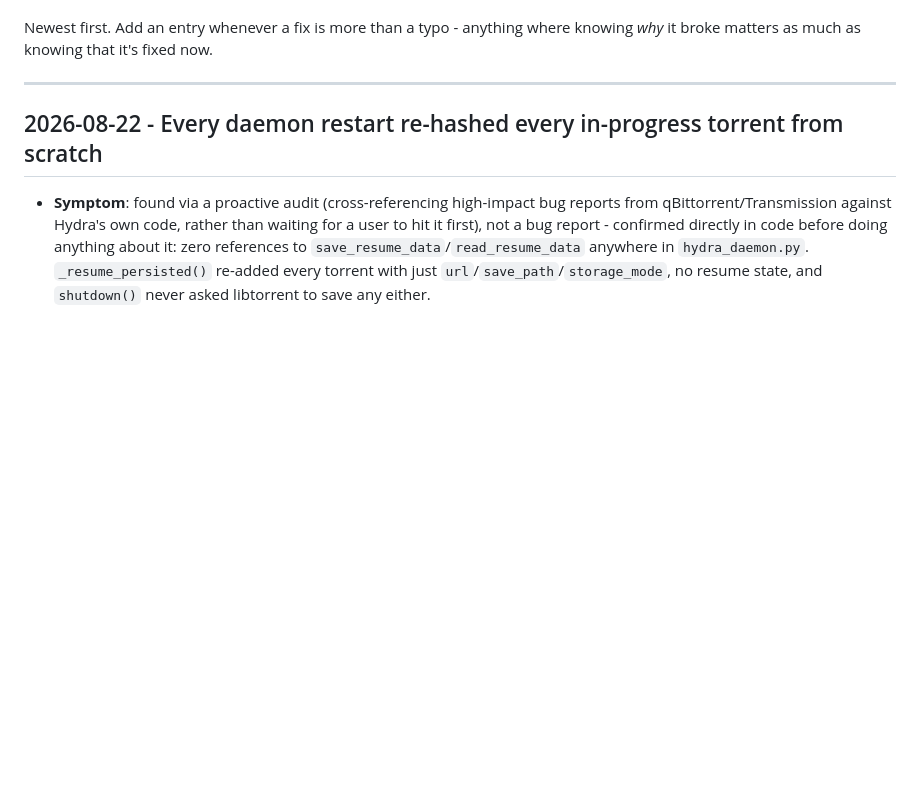
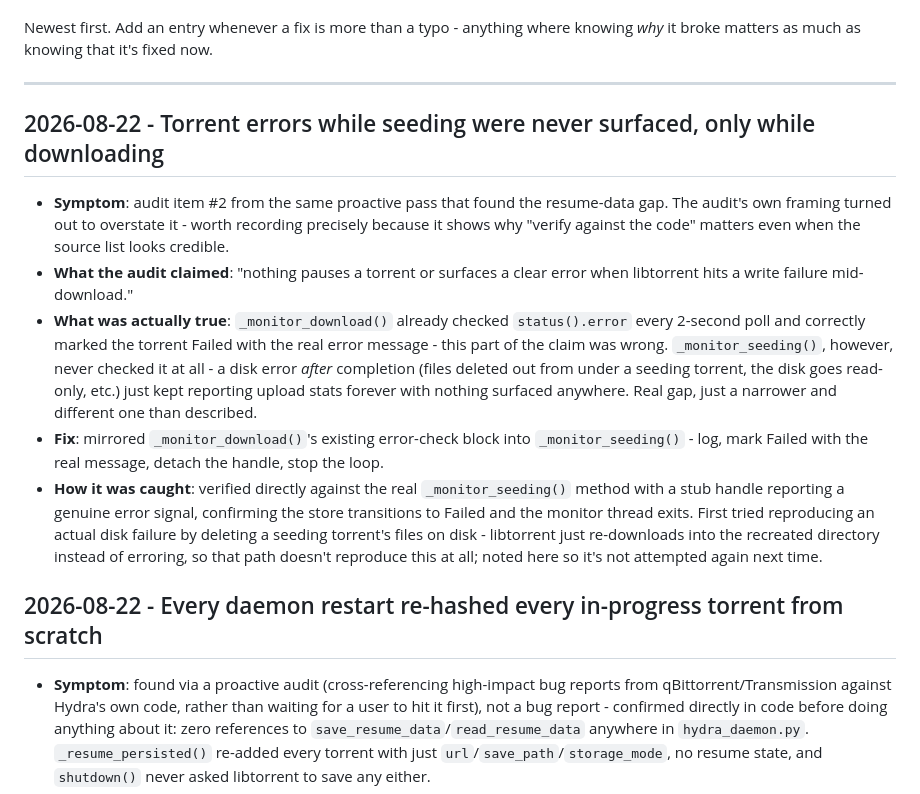
Before and after one commit to DelCtrlAlt33/hydra-torrent, a Markdown page: CHANGELOG.md, the part around the change. GitHub-like rendering; blank space fills up the shorter version.

Commit message:
Log the seeding-error-surfacing fix in the drift log

```diff
--- a/CHANGELOG.md
+++ b/CHANGELOG.md
@@ -12,6 +12,33 @@ Newest first. Add an entry whenever a fix is more than a typo - anything
 where knowing *why* it broke matters as much as knowing that it's fixed now.
 
 ---
+
+## 2026-08-22 - Torrent errors while seeding were never surfaced, only while downloading
+
+- **Symptom**: audit item #2 from the same proactive pass that found the
+  resume-data gap. The audit's own framing turned out to overstate it -
+  worth recording precisely because it shows why "verify against the code"
+  matters even when the source list looks credible.
+- **What the audit claimed**: "nothing pauses a torrent or surfaces a clear
+  error when libtorrent hits a write failure mid-download."
+- **What was actually true**: `_monitor_download()` already checked
+  `status().error` every 2-second poll and correctly marked the torrent
+  Failed with the real error message - this part of the claim was wrong.
+  `_monitor_seeding()`, however, never checked it at all - a disk error
+  *after* completion (files deleted out from under a seeding torrent, the
+  disk goes read-only, etc.) just kept reporting upload stats forever with
+  nothing surfaced anywhere. Real gap, just a narrower and different one
+  than described.
+- **Fix**: mirrored `_monitor_download()`'s existing error-check block into
+  `_monitor_seeding()` - log, mark Failed with the real message, detach the
+  handle, stop the loop.
+- **How it was caught**: verified directly against the real
+  `_monitor_seeding()` method with a stub handle reporting a genuine error
+  signal, confirming the store transitions to Failed and the monitor
+  thread exits. First tried reproducing an actual disk failure by deleting
+  a seeding torrent's files on disk - libtorrent just re-downloads into the
+  recreated directory instead of erroring, so that path doesn't reproduce
+  this at all; noted here so it's not attempted again next time.
 
 ## 2026-08-22 - Every daemon restart re-hashed every in-progress torrent from scratch
 
```
